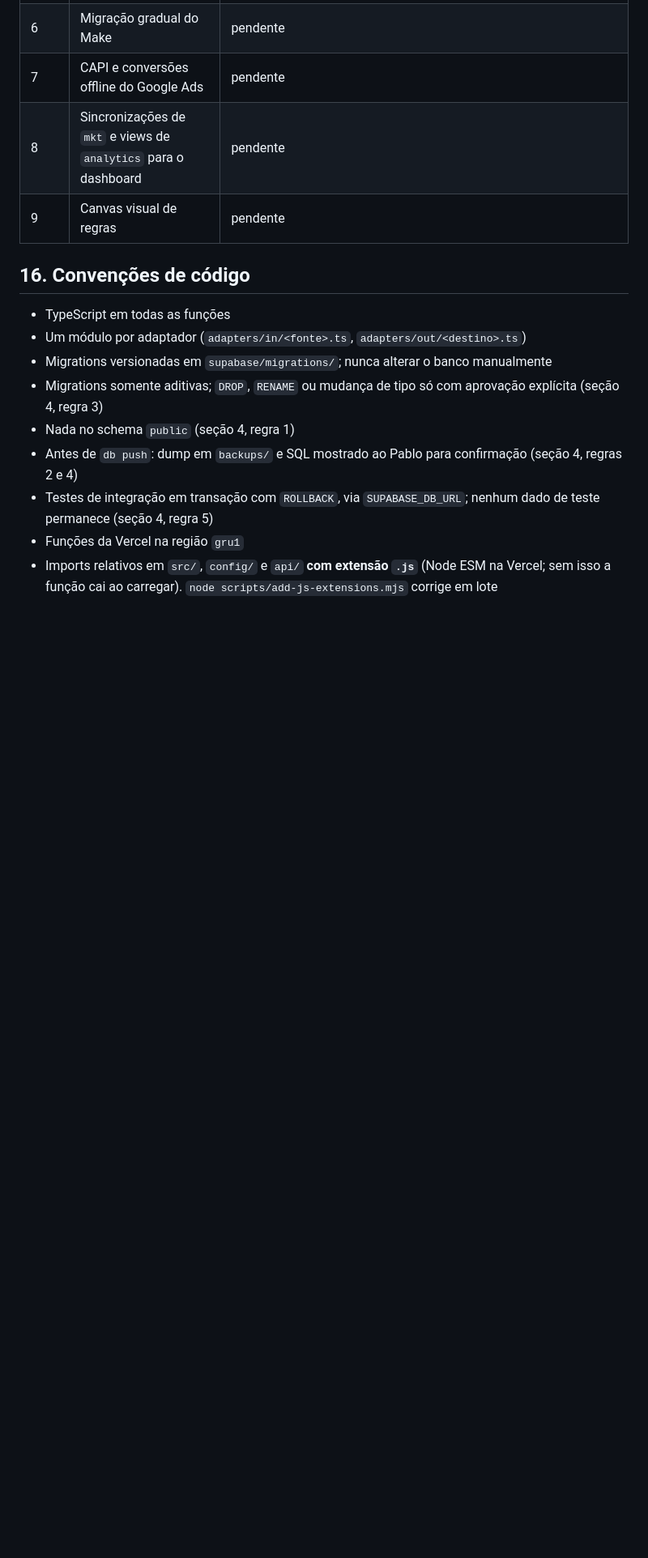
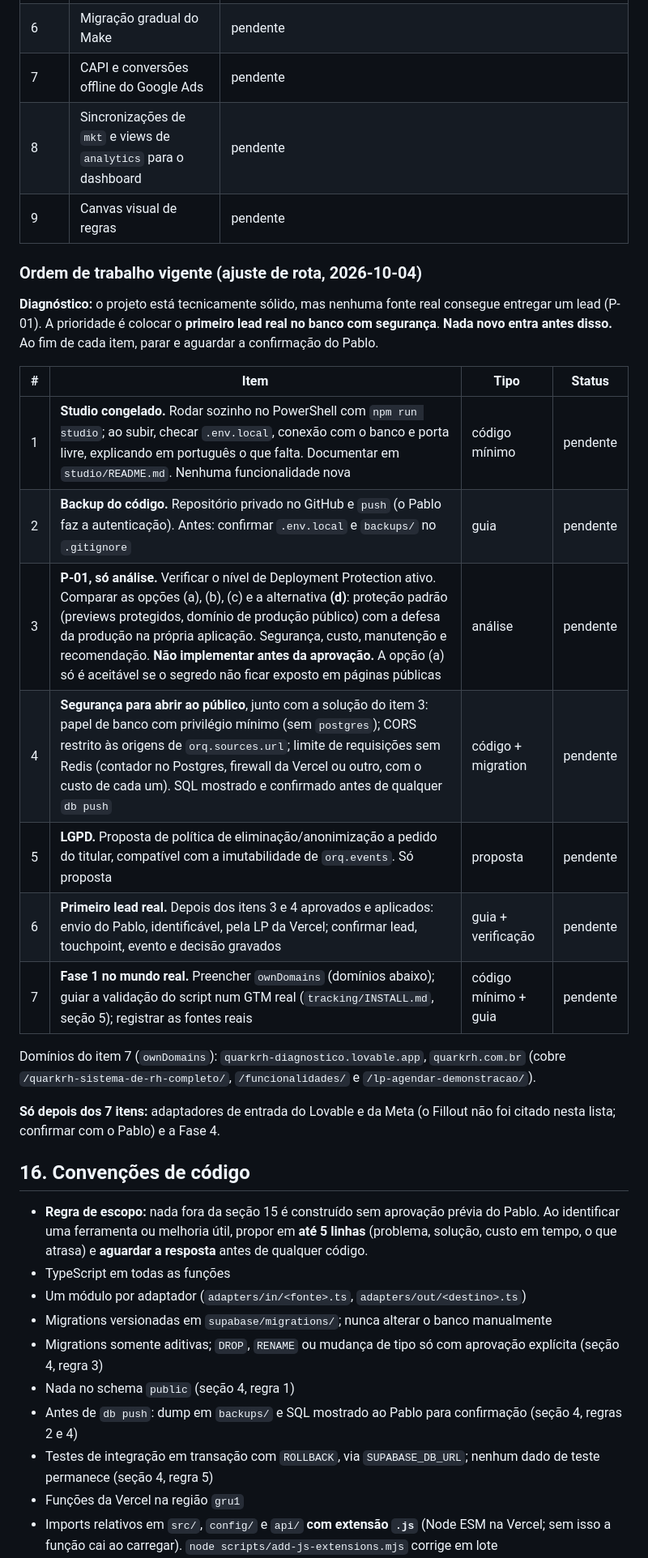
Before and after one commit to pablomenezzes/quark-orquestrador, a Markdown page: orquestrador-marketing-quark.md, the part around one of its changes. Shown at 81% size. Drawn GitHub-style; blank space fills up the shorter version.

```diff
--- a/orquestrador-marketing-quark.md
+++ b/orquestrador-marketing-quark.md
@@ -610,8 +610,27 @@ Status: `pendente`, `em andamento`, `concluída`. Atualizar a cada entrega.
 | 8 | Sincronizações de `mkt` e views de `analytics` para o dashboard | pendente |
 | 9 | Canvas visual de regras | pendente |
 
+### Ordem de trabalho vigente (ajuste de rota, 2026-10-04)
+
+**Diagnóstico:** o projeto está tecnicamente sólido, mas nenhuma fonte real consegue entregar um lead (P-01). A prioridade é colocar o **primeiro lead real no banco com segurança**. **Nada novo entra antes disso.** Ao fim de cada item, parar e aguardar a confirmação do Pablo.
+
+| # | Item | Tipo | Status |
+|---|---|---|---|
+| 1 | **Studio congelado.** Rodar sozinho no PowerShell com `npm run studio`; ao subir, checar `.env.local`, conexão com o banco e porta livre, explicando em português o que falta. Documentar em `studio/README.md`. Nenhuma funcionalidade nova | código mínimo | pendente |
+| 2 | **Backup do código.** Repositório privado no GitHub e `push` (o Pablo faz a autenticação). Antes: confirmar `.env.local` e `backups/` no `.gitignore` | guia | pendente |
+| 3 | **P-01, só análise.** Verificar o nível de Deployment Protection ativo. Comparar as opções (a), (b), (c) e a alternativa **(d)**: proteção padrão (previews protegidos, domínio de produção público) com a defesa da produção na própria aplicação. Segurança, custo, manutenção e recomendação. **Não implementar antes da aprovação.** A opção (a) só é aceitável se o segredo não ficar exposto em páginas públicas | análise | pendente |
+| 4 | **Segurança para abrir ao público**, junto com a solução do item 3: papel de banco com privilégio mínimo (sem `postgres`); CORS restrito às origens de `orq.sources.url`; limite de requisições sem Redis (contador no Postgres, firewall da Vercel ou outro, com o custo de cada um). SQL mostrado e confirmado antes de qualquer `db push` | código + migration | pendente |
+| 5 | **LGPD.** Proposta de política de eliminação/anonimização a pedido do titular, compatível com a imutabilidade de `orq.events`. Só proposta | proposta | pendente |
+| 6 | **Primeiro lead real.** Depois dos itens 3 e 4 aprovados e aplicados: envio do Pablo, identificável, pela LP da Vercel; confirmar lead, touchpoint, evento e decisão gravados | guia + verificação | pendente |
+| 7 | **Fase 1 no mundo real.** Preencher `ownDomains` (domínios abaixo); guiar a validação do script num GTM real (`tracking/INSTALL.md`, seção 5); registrar as fontes reais | código mínimo + guia | pendente |
+
+Domínios do item 7 (`ownDomains`): `quarkrh-diagnostico.lovable.app`, `quarkrh.com.br` (cobre `/quarkrh-sistema-de-rh-completo/`, `/funcionalidades/` e `/lp-agendar-demonstracao/`).
+
+**Só depois dos 7 itens:** adaptadores de entrada do Lovable e da Meta (o Fillout não foi citado nesta lista; confirmar com o Pablo) e a Fase 4.
+
 ## 16. Convenções de código
 
+- **Regra de escopo:** nada fora da seção 15 é construído sem aprovação prévia do Pablo. Ao identificar uma ferramenta ou melhoria útil, propor em **até 5 linhas** (problema, solução, custo em tempo, o que atrasa) e **aguardar a resposta** antes de qualquer código.
 - TypeScript em todas as funções
 - Um módulo por adaptador (`adapters/in/<fonte>.ts`, `adapters/out/<destino>.ts`)
 - Migrations versionadas em `supabase/migrations/`; nunca alterar o banco manualmente
```
Also changed, not shown: other parts of orquestrador-marketing-quark.md (+22 -16 lines).
